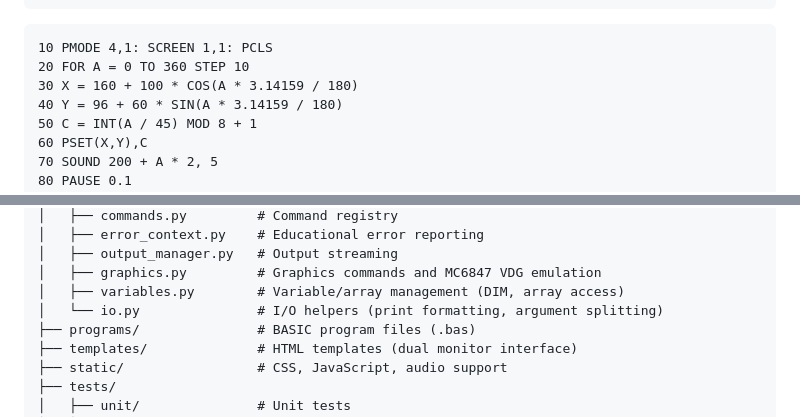
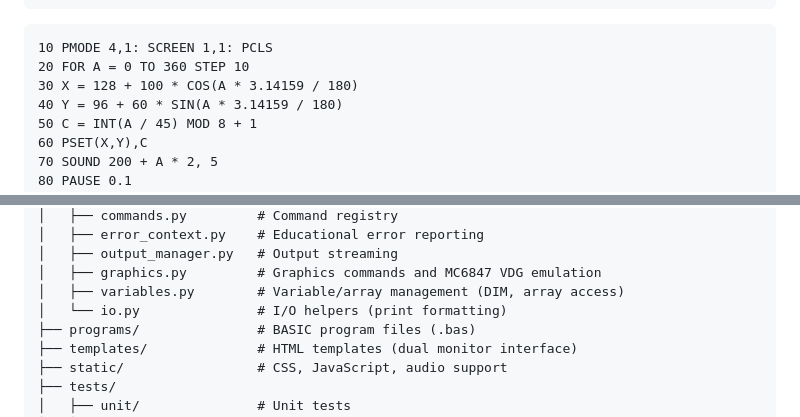
Before and after one commit to ringger/basicoco, a Markdown page: README.md, 2 parts joined by grey strips. Drawn GitHub-style.

````diff
--- a/README.md
+++ b/README.md
@@ -79,7 +85,7 @@ RUN
 ```basic
 10 PMODE 4,1: SCREEN 1,1: PCLS
 20 FOR A = 0 TO 360 STEP 10
-30 X = 160 + 100 * COS(A * 3.14159 / 180)
+30 X = 128 + 100 * COS(A * 3.14159 / 180)
 40 Y = 96 + 60 * SIN(A * 3.14159 / 180)
 50 C = INT(A / 45) MOD 8 + 1
 60 PSET(X,Y),C
@@ -117,7 +123,7 @@ trs80/
 │   ├── output_manager.py   # Output streaming
 │   ├── graphics.py         # Graphics commands and MC6847 VDG emulation
 │   ├── variables.py        # Variable/array management (DIM, array access)
-│   └── io.py               # I/O helpers (print formatting, argument splitting)
+│   └── io.py               # I/O helpers (print formatting)
 ├── programs/               # BASIC program files (.bas)
 ├── templates/              # HTML templates (dual monitor interface)
 ├── static/                 # CSS, JavaScript, audio support
````
Also changed, not shown: other parts of README.md (+33 -24 lines), CLAUDE.md (+100 -101 lines).
